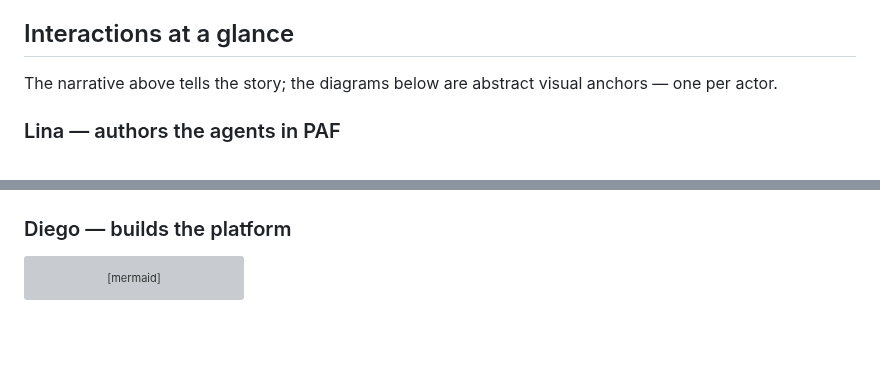
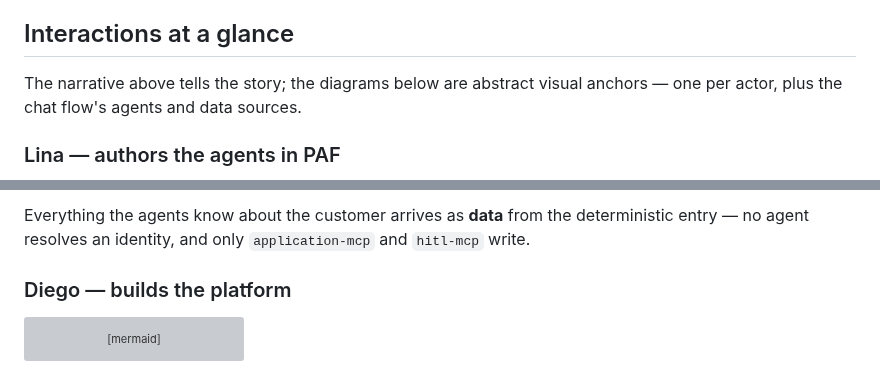
Before and after one commit to vmleon/oracle-database-private-agent-factory-poc, a Markdown page: README.md, 2 parts joined by grey strips. GitHub-like rendering; blank space fills up the shorter version; grey boxes are pictures that could not be loaded.

```diff
--- a/README.md
+++ b/README.md
@@ -20,7 +20,7 @@ This is the **factory moment**. One chat agent today; tomorrow Lina clones the p
 
 ## Interactions at a glance
 
-The narrative above tells the story; the diagrams below are abstract visual anchors — one per actor.
+The narrative above tells the story; the diagrams below are abstract visual anchors — one per actor, plus the chat flow's agents and data sources.
 
 ### Lina — authors the agents in PAF
 
@@ -54,3 +110,4 @@ sequenceDiagram
+Everything the agents know about the customer arrives as **data** from the deterministic entry — no agent resolves an identity, and only `application-mcp` and `hitl-mcp` write.
 
 ### Diego — builds the platform
 
```
Also changed, not shown: other parts of README.md (+56 -0 lines).
